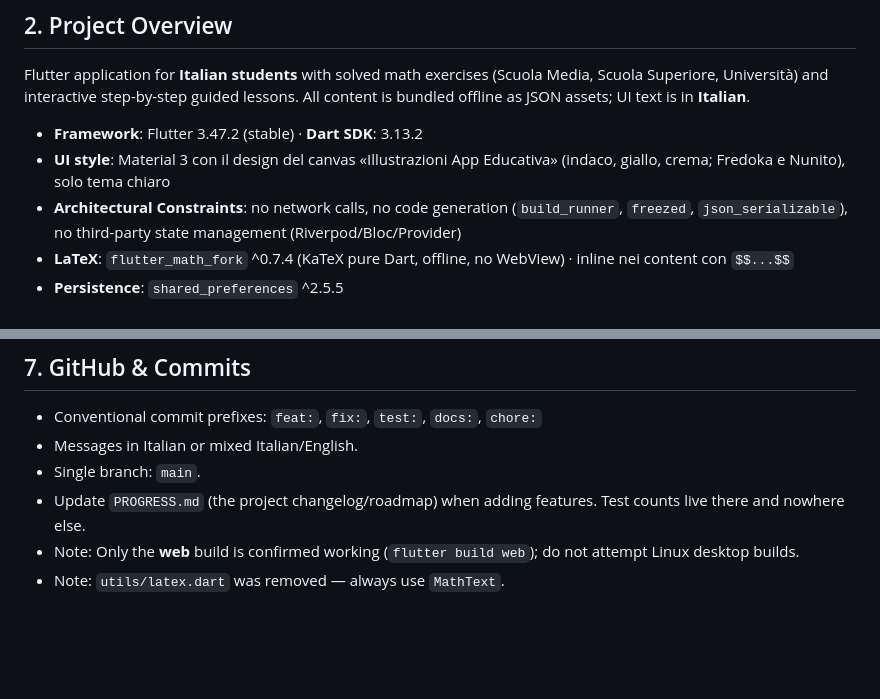
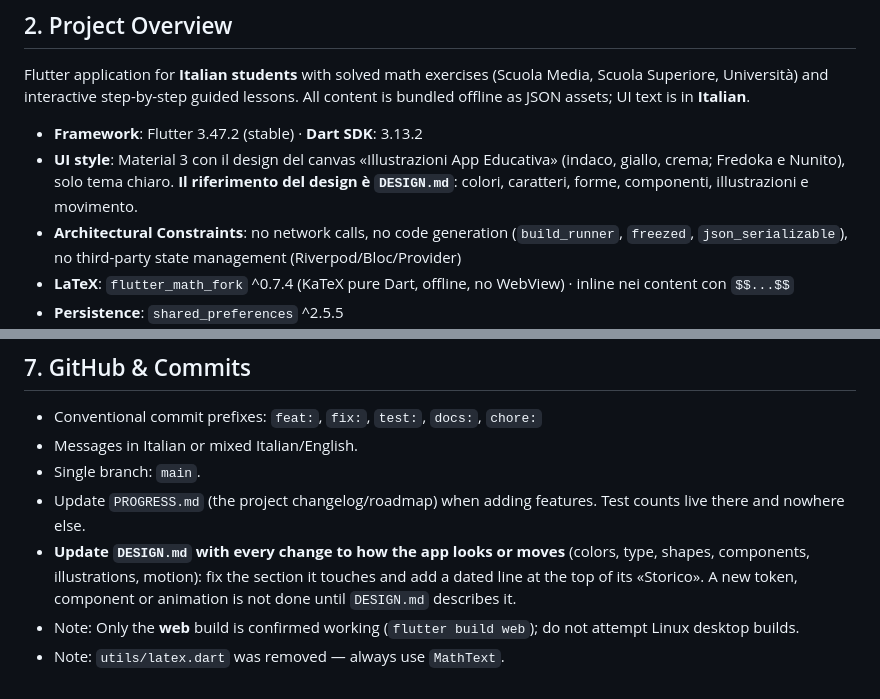
Before and after one commit to MagnificoRettore/math-app, a Markdown page: AGENTS.md, 2 parts joined by grey strips. GitHub-like rendering; blank space fills up the shorter version.

```diff
--- a/AGENTS.md
+++ b/AGENTS.md
@@ -46,7 +46,7 @@
 Flutter application for **Italian students** with solved math exercises (Scuola Media, Scuola Superiore, Università) and interactive step-by-step guided lessons. All content is bundled offline as JSON assets; UI text is in **Italian**.
 
 - **Framework**: Flutter 3.47.2 (stable) · **Dart SDK**: 3.13.2
-- **UI style**: Material 3 con il design del canvas «Illustrazioni App Educativa» (indaco, giallo, crema; Fredoka e Nunito), solo tema chiaro
+- **UI style**: Material 3 con il design del canvas «Illustrazioni App Educativa» (indaco, giallo, crema; Fredoka e Nunito), solo tema chiaro. **Il riferimento del design è `DESIGN.md`**: colori, caratteri, forme, componenti, illustrazioni e movimento.
 - **Architectural Constraints**: no network calls, no code generation (`build_runner`, `freezed`, `json_serializable`), no third-party state management (Riverpod/Bloc/Provider)
 - **LaTeX**: `flutter_math_fork` ^0.7.4 (KaTeX pure Dart, offline, no WebView) · inline nei content con `$$...$$`
 - **Persistence**: `shared_preferences` ^2.5.5
@@ -342,5 +342,6 @@ Version the key when the schema changes (e.g. `settings_v2`), keep a migration p
 - Messages in Italian or mixed Italian/English.
 - Single branch: `main`.
 - Update `PROGRESS.md` (the project changelog/roadmap) when adding features. Test counts live there and nowhere else.
+- **Update `DESIGN.md` with every change to how the app looks or moves** (colors, type, shapes, components, illustrations, motion): fix the section it touches and add a dated line at the top of its «Storico». A new token, component or animation is not done until `DESIGN.md` describes it.
 - Note: Only the **web** build is confirmed working (`flutter build web`); do not attempt Linux desktop builds.
 - Note: `utils/latex.dart` was removed — always use `MathText`.
```
Also changed, not shown: DESIGN.md (added, +275 -0 lines), PROGRESS.md (+5 -0 lines).
